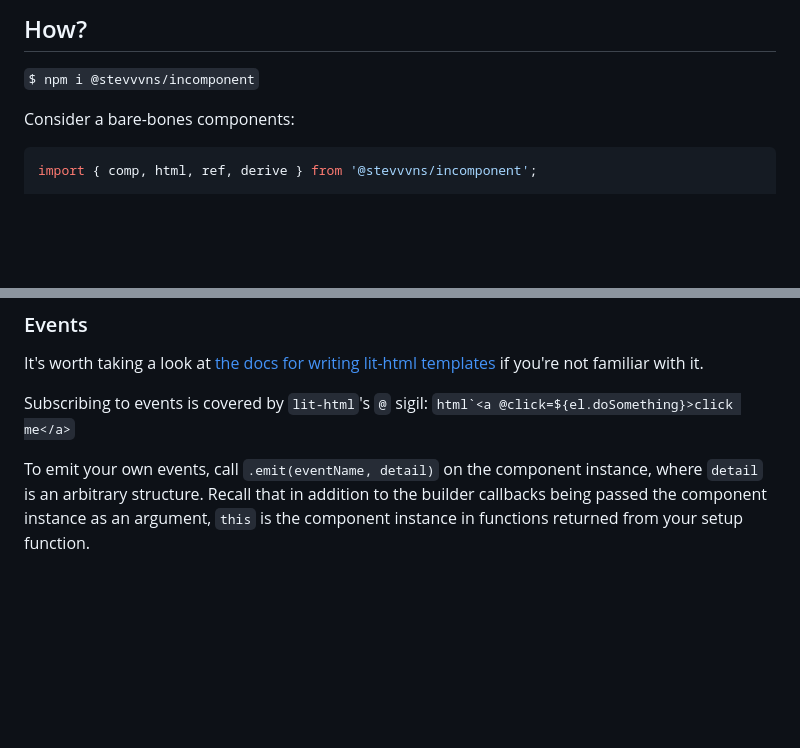
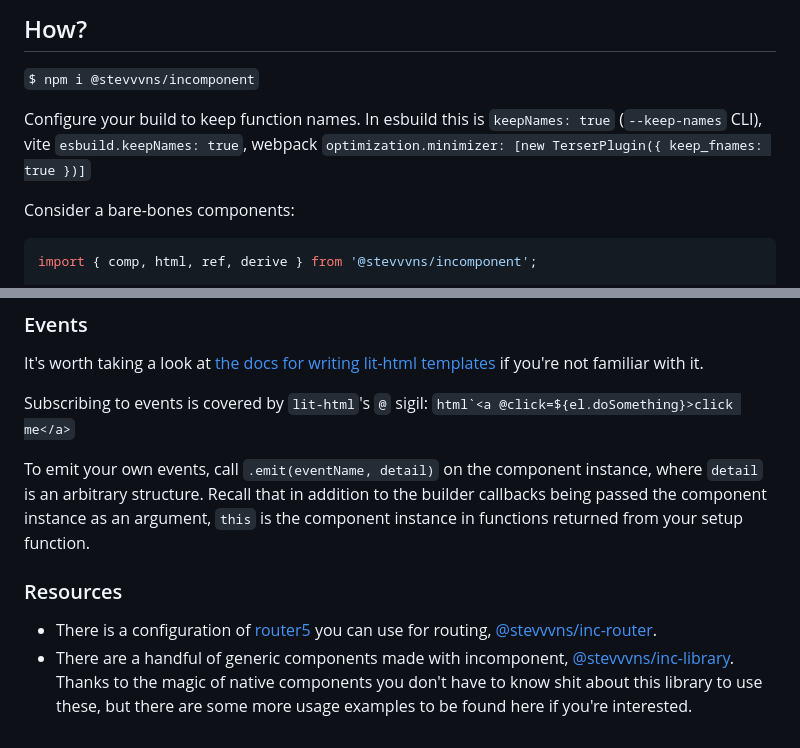
Before and after one commit to stevvvns/incomponent, a Markdown page: README.md, 2 parts joined by grey strips. Rendered like a GitHub page; blank space fills up the shorter version.

Commit message:
add resources

```diff
--- a/README.md
+++ b/README.md
@@ -16,6 +16,8 @@ I was writing a little game in vanilla JS, and after getting tired of ersatz ren
 
 ## How?
 `$ npm i @stevvvns/incomponent`
+
+Configure your build to keep function names. In esbuild this is `keepNames: true` (`--keep-names` CLI), vite `esbuild.keepNames: true`, webpack `optimization.minimizer: [new TerserPlugin({ keep_fnames: true })]`
 
 Consider a bare-bones components:
 
@@ -120,3 +122,8 @@ It's worth taking a look at [the docs for writing lit-html templates](https://li
 Subscribing to events is covered by `lit-html`'s `@` sigil: ``html`<a @click=${el.doSomething}>click me</a>``
 
 To emit your own events, call `.emit(eventName, detail)` on the component instance, where `detail` is an arbitrary structure. Recall that in addition to the builder callbacks being passed the component instance as an argument, `this` is the component instance in functions returned from your setup function.
+
+### Resources
+
+ * There is a configuration of [router5](https://github.com/router5/router5) you can use for routing, [@stevvvns/inc-router](https://github.com/stevvvns/inc-router).
+ * There are a handful of generic components made with incomponent, [@stevvvns/inc-library](https://github.com/stevvvns/inc-library). Thanks to the magic of native components you don't have to know shit about this library to use these, but there are some more usage examples to be found here if you're interested.
```
